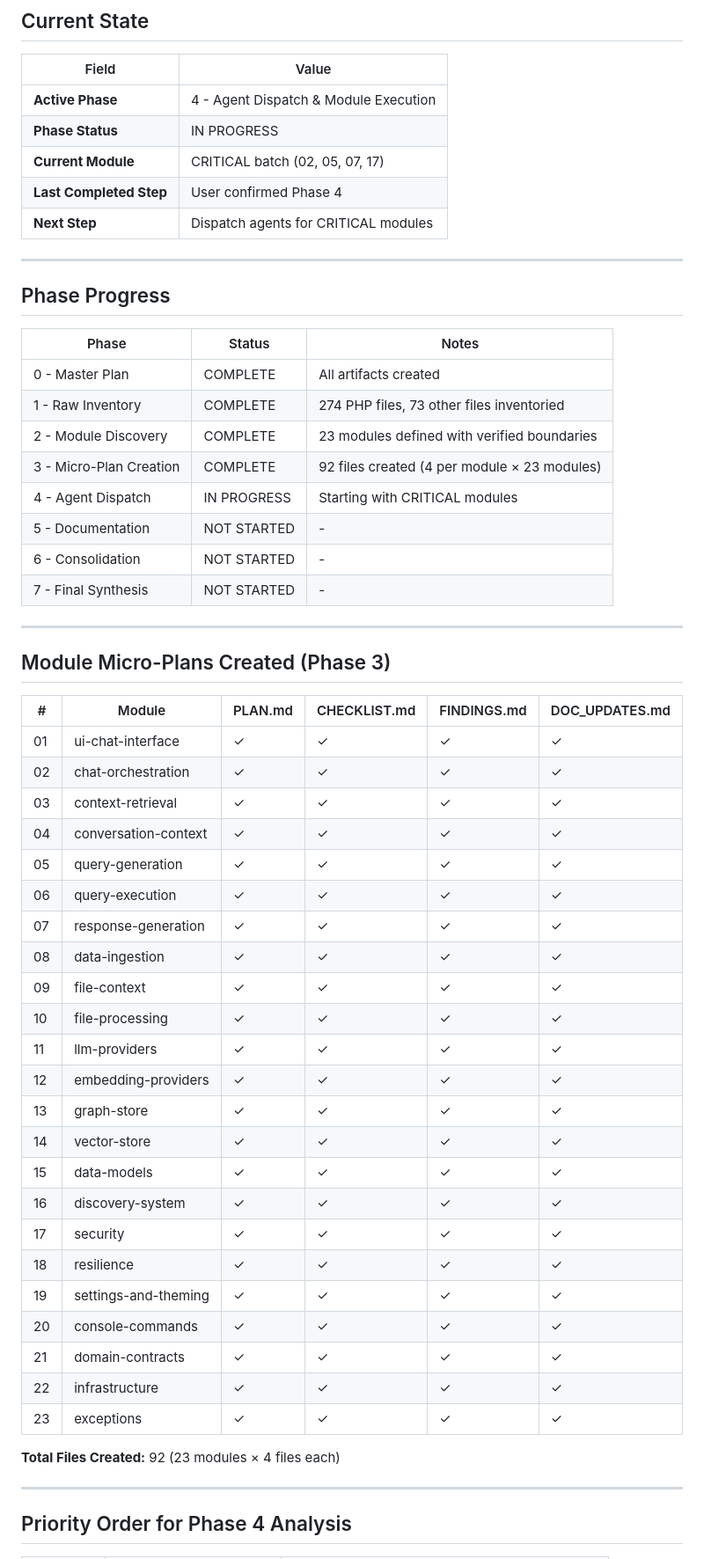
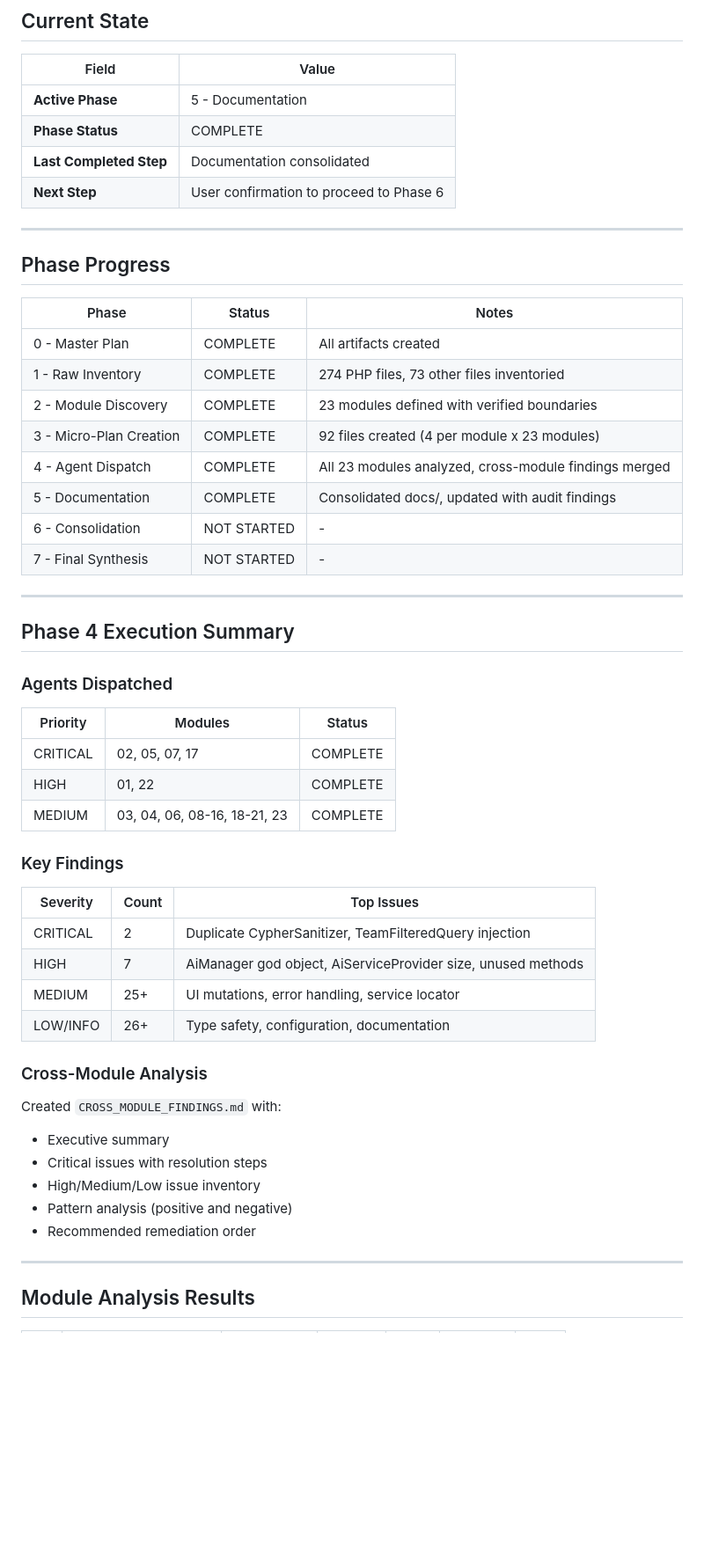
Before and after one commit to condoedge/AI, a Markdown page: analysis/STATUS.md, the part around one of its changes. Shown at 88% size. Rendered like a GitHub page; blank space fills up the shorter version.

Commit message:
docs: update STATUS.md for Phase 5 completion

```diff
--- a/analysis/STATUS.md
+++ b/analysis/STATUS.md
@@ -8,11 +8,10 @@
 
 | Field | Value |
 |-------|-------|
-| **Active Phase** | 4 - Agent Dispatch & Module Execution |
-| **Phase Status** | IN PROGRESS |
-| **Current Module** | CRITICAL batch (02, 05, 07, 17) |
-| **Last Completed Step** | User confirmed Phase 4 |
-| **Next Step** | Dispatch agents for CRITICAL modules |
+| **Active Phase** | 5 - Documentation |
+| **Phase Status** | COMPLETE |
+| **Last Completed Step** | Documentation consolidated |
+| **Next Step** | User confirmation to proceed to Phase 6 |
 
 ---
 
@@ -23,45 +22,43 @@
 | 0 - Master Plan | COMPLETE | All artifacts created |
 | 1 - Raw Inventory | COMPLETE | 274 PHP files, 73 other files inventoried |
 | 2 - Module Discovery | COMPLETE | 23 modules defined with verified boundaries |
-| 3 - Micro-Plan Creation | COMPLETE | 92 files created (4 per module × 23 modules) |
-| 4 - Agent Dispatch | IN PROGRESS | Starting with CRITICAL modules |
-| 5 - Documentation | NOT STARTED | - |
+| 3 - Micro-Plan Creation | COMPLETE | 92 files created (4 per module x 23 modules) |
+| 4 - Agent Dispatch | COMPLETE | All 23 modules analyzed, cross-module findings merged |
+| 5 - Documentation | COMPLETE | Consolidated docs/, updated with audit findings |
 | 6 - Consolidation | NOT STARTED | - |
 | 7 - Final Synthesis | NOT STARTED | - |
 
 ---
 
-## Module Micro-Plans Created (Phase 3)
+## Phase 4 Execution Summary
 
-| # | Module | PLAN.md | CHECKLIST.md | FINDINGS.md | DOC_UPDATES.md |
-|---|--------|---------|--------------|-------------|----------------|
-| 01 | ui-chat-interface | ✓ | ✓ | ✓ | ✓ |
-| 02 | chat-orchestration | ✓ | ✓ | ✓ | ✓ |
-| 03 | context-retrieval | ✓ | ✓ | ✓ | ✓ |
-| 04 | conversation-context | ✓ | ✓ | ✓ | ✓ |
-| 05 | query-generation | ✓ | ✓ | ✓ | ✓ |
-| 06 | query-execution | ✓ | ✓ | ✓ | ✓ |
-| 07 | response-generation | ✓ | ✓ | ✓ | ✓ |
-| 08 | data-ingestion | ✓ | ✓ | ✓ | ✓ |
-| 09 | file-context | ✓ | ✓ | ✓ | ✓ |
-| 10 | file-processing | ✓ | ✓ | ✓ | ✓ |
-| 11 | llm-providers | ✓ | ✓ | ✓ | ✓ |
-| 12 | embedding-providers | ✓ | ✓ | ✓ | ✓ |
-| 13 | graph-store | ✓ | ✓ | ✓ | ✓ |
-| 14 | vector-store | ✓ | ✓ | ✓ | ✓ |
-| 15 | data-models | ✓ | ✓ | ✓ | ✓ |
-| 16 | discovery-system | ✓ | ✓ | ✓ | ✓ |
-| 17 | security | ✓ | ✓ | ✓ | ✓ |
-| 18 | resilience | ✓ | ✓ | ✓ | ✓ |
-| 19 | settings-and-theming | ✓ | ✓ | ✓ | ✓ |
-| 20 | console-commands | ✓ | ✓ | ✓ | ✓ |
-| 21 | domain-contracts | ✓ | ✓ | ✓ | ✓ |
-| 22 | infrastructure | ✓ | ✓ | ✓ | ✓ |
-| 23 | exceptions | ✓ | ✓ | ✓ | ✓ |
+### Agents Dispatched
 
-**Total Files Created:** 92 (23 modules × 4 files each)
+| Priority | Modules | Status |
+|----------|---------|--------|
+| CRITICAL | 02, 05, 07, 17 | COMPLETE |
+| HIGH | 01, 22 | COMPLETE |
+| MEDIUM | 03, 04, 06, 08-16, 18-21, 23 | COMPLETE |
+
+### Key Findings
+
+| Severity | Count | Top Issues |
+|----------|-------|------------|
+| CRITICAL | 2 | Duplicate CypherSanitizer, TeamFilteredQuery injection |
+| HIGH | 7 | AiManager god object, AiServiceProvider size, unused methods |
+| MEDIUM | 25+ | UI mutations, error handling, service locator |
+| LOW/INFO | 26+ | Type safety, configuration, documentation |
+
+### Cross-Module Analysis
+
+Created `CROSS_MODULE_FINDINGS.md` with:
+- Executive summary
+- Critical issues with resolution steps
+- High/Medium/Low issue inventory
+- Pattern analysis (positive and negative)
+- Recommended remediation order
 
 ---
 
-## Priority Order for Phase 4 Analysis
+## Module Analysis Results
 
```
Also changed, not shown: other parts of analysis/STATUS.md (+35 -13 lines).
